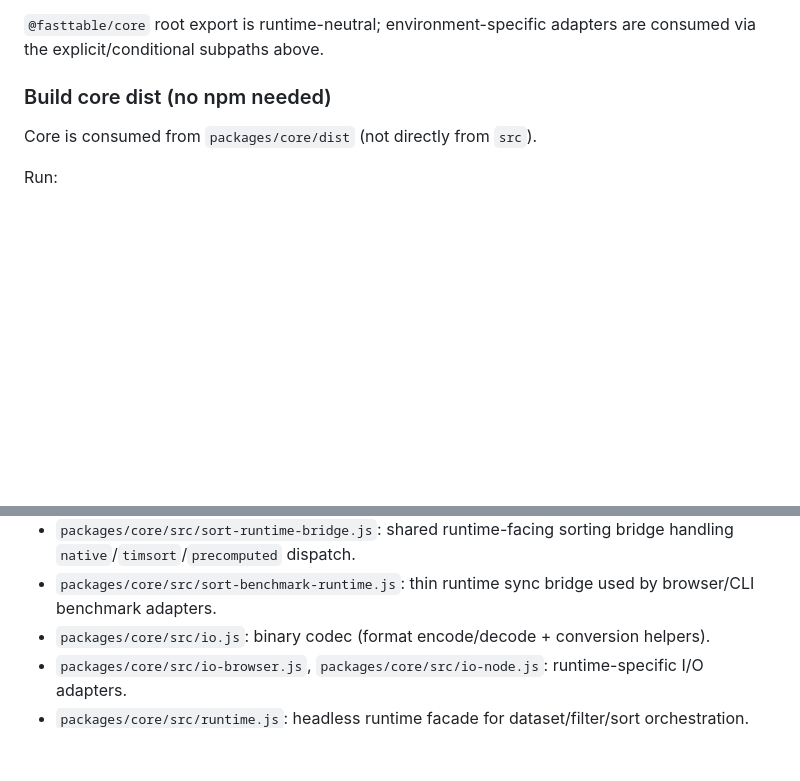
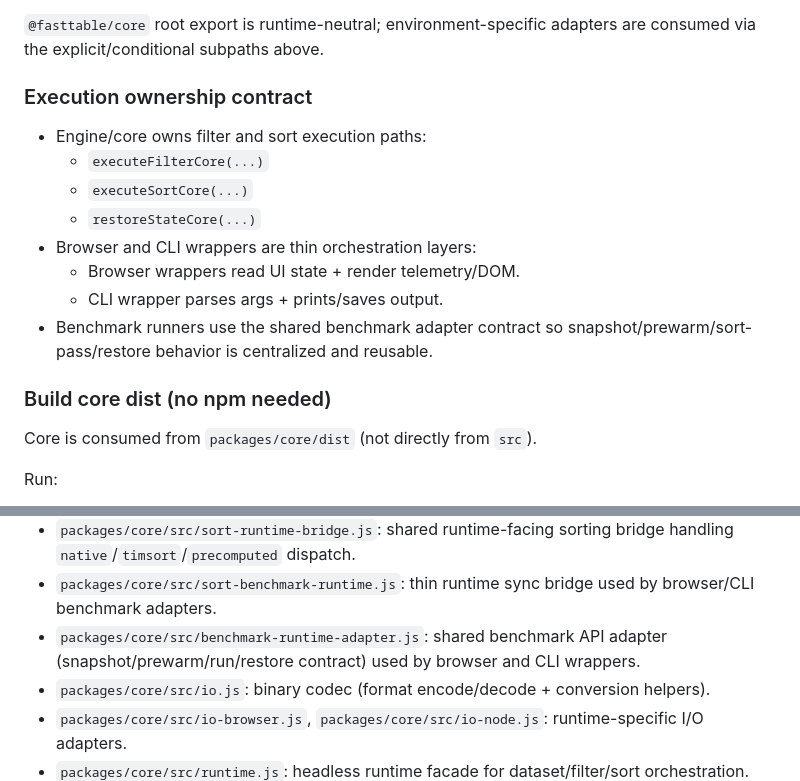
Before and after one commit to andreastzav/fasttable, a Markdown page: README.md, 2 parts joined by grey strips. Drawn GitHub-style; blank space fills up the shorter version.

Commit message:
C6 document engine-owned core contract and shared benchmark adapter

```diff
--- a/README.md
+++ b/README.md
@@ -82,6 +82,17 @@ I/O adapters are available as:
 - Conditional alias: `@fasttable/core/io-adapter`
 
 `@fasttable/core` root export is runtime-neutral; environment-specific adapters are consumed via the explicit/conditional subpaths above.
+
+### Execution ownership contract
+
+- Engine/core owns filter and sort execution paths:
+  - `executeFilterCore(...)`
+  - `executeSortCore(...)`
+  - `restoreStateCore(...)`
+- Browser and CLI wrappers are thin orchestration layers:
+  - Browser wrappers read UI state + render telemetry/DOM.
+  - CLI wrapper parses args + prints/saves output.
+- Benchmark runners use the shared benchmark adapter contract so snapshot/prewarm/sort-pass/restore behavior is centralized and reusable.
 
 ### Build core dist (no npm needed)
 
@@ -179,6 +190,7 @@ Core package:
 - `packages/core/src/sorting-orchestration.js`: shared sort benchmark orchestration consumed by browser and CLI adapters.
 - `packages/core/src/sort-runtime-bridge.js`: shared runtime-facing sorting bridge handling `native`/`timsort`/`precomputed` dispatch.
 - `packages/core/src/sort-benchmark-runtime.js`: thin runtime sync bridge used by browser/CLI benchmark adapters.
+- `packages/core/src/benchmark-runtime-adapter.js`: shared benchmark API adapter (snapshot/prewarm/run/restore contract) used by browser and CLI wrappers.
 - `packages/core/src/io.js`: binary codec (format encode/decode + conversion helpers).
 - `packages/core/src/io-browser.js`, `packages/core/src/io-node.js`: runtime-specific I/O adapters.
 - `packages/core/src/runtime.js`: headless runtime facade for dataset/filter/sort orchestration.
```
Also changed, not shown: docs/API.md (+28 -0 lines), 1 other file.
